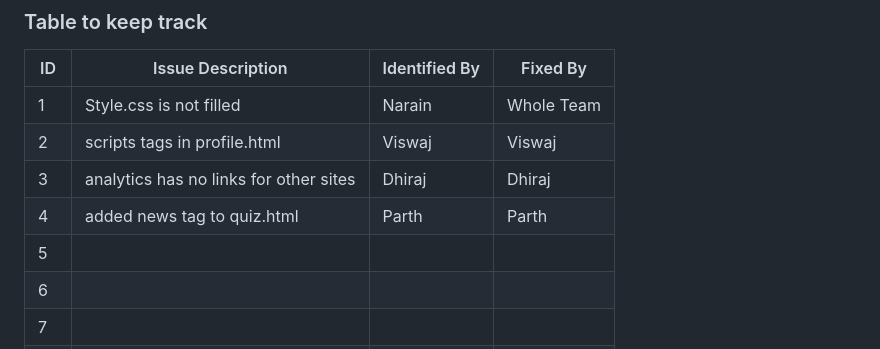
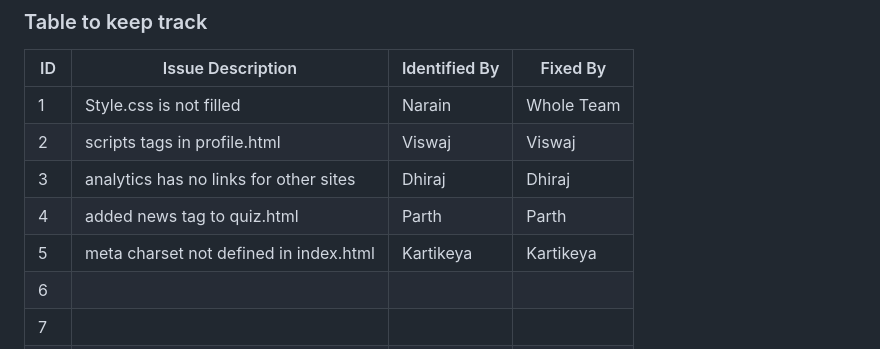
Before and after one commit to anonymousghost9999/isslab12buggyrepo, a Markdown page: Buggy_Repo/README.md, the part around the change. GitHub-like rendering.

Commit message:
index update

```diff
--- a/Buggy_Repo/README.md
+++ b/Buggy_Repo/README.md
@@ -39,9 +39,9 @@
 |-----|------------------------------------------|---------------|--------------|
 | 1   | Style.css is not filled                  |         Narain|    Whole Team|
 | 2   |scripts tags in profile.html              |Viswaj         |Viswaj        |
-| 3   |analytics has no links for other sites     |Dhiraj         |Dhiraj        |
+| 3   |analytics has no links for other sites    | Dhiraj        |Dhiraj        |
 | 4   |added news tag to quiz.html               | Parth         | Parth        |
-| 5   |                                          |               |              |
+| 5   |meta charset not defined in index.html    | Kartikeya     | Kartikeya    |
 | 6   |                                          |               |              |
 | 7   |                                          |               |              |
 | 8   |                                          |               |              |
```
